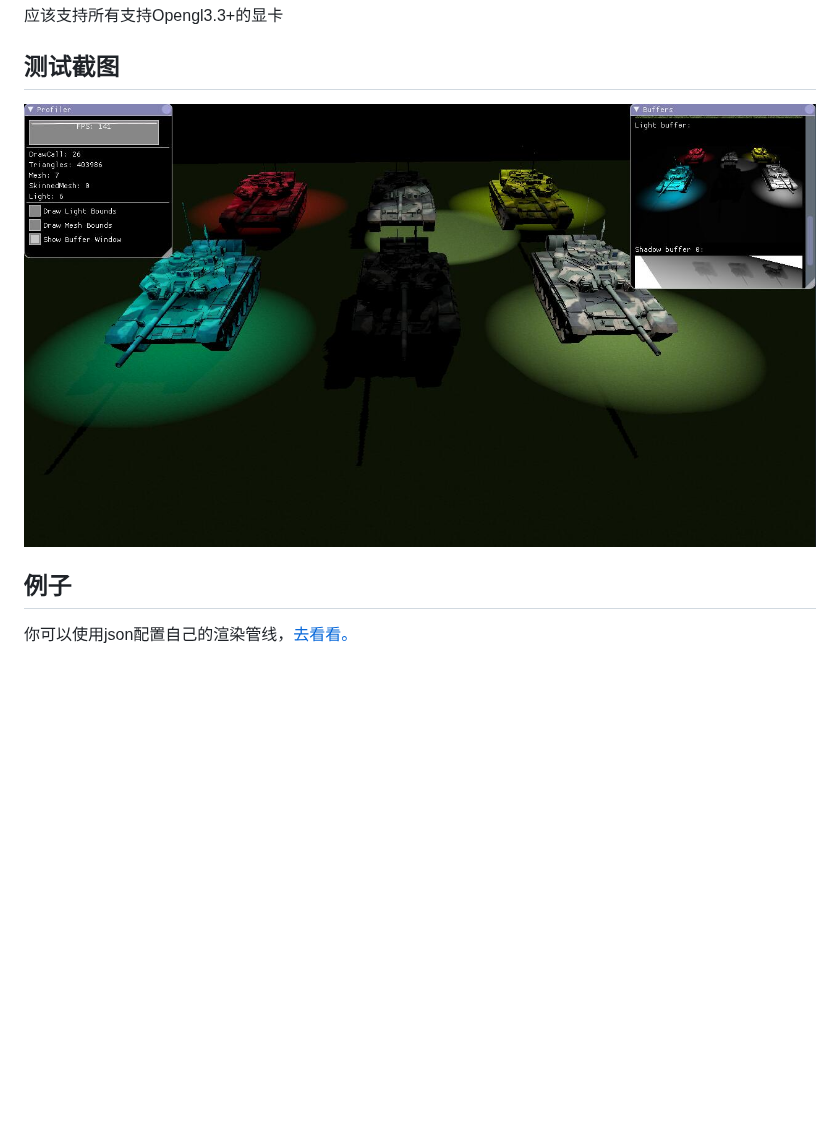
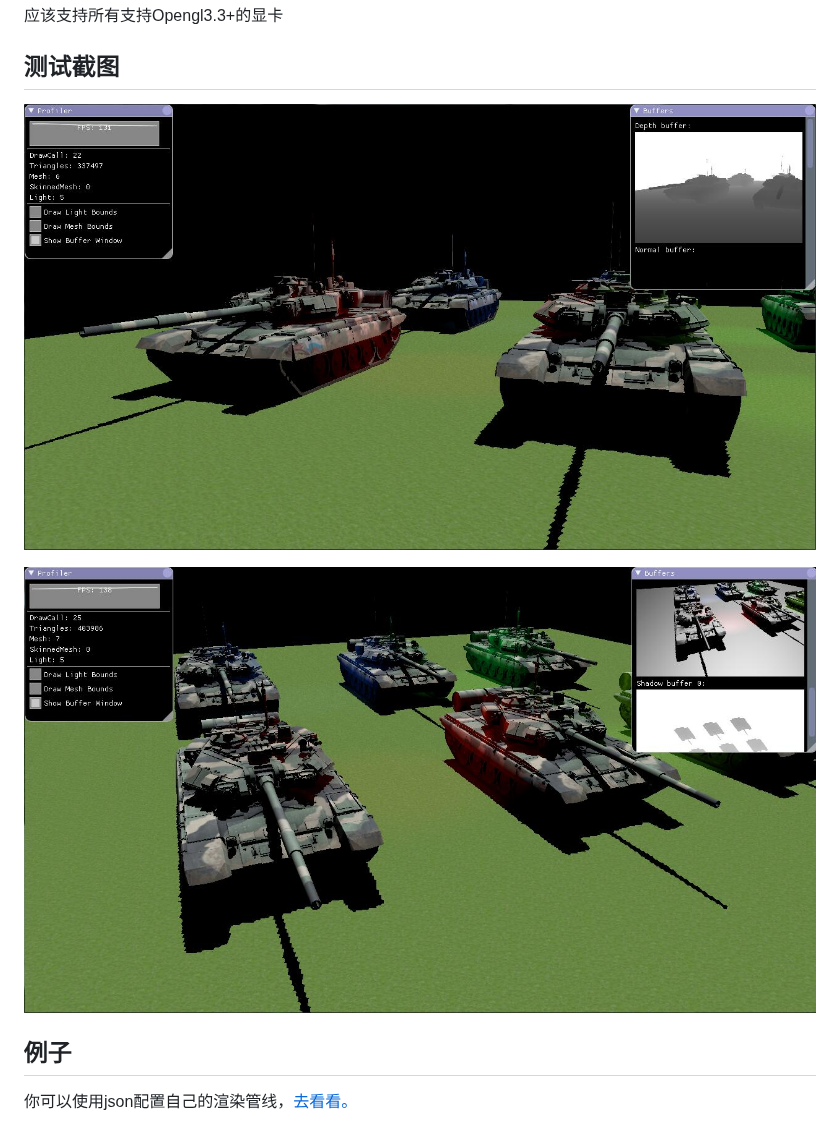
Before and after one commit to sindney/fury3d, a Markdown page: README.ZH-CN.md, the part around the change. GitHub-like rendering; pictures changed too: screenshots/tank_0.jpg (added), screenshots/tank_1.jpg (added); blank space fills up the shorter version.

```diff
--- a/README.ZH-CN.md
+++ b/README.ZH-CN.md
@@ -48,7 +48,9 @@ Fury3d是一个使用C++11与高版本opengl编写的跨平台3D引擎。
 
 ## 测试截图
 
-![动态光照](screenshots/simple-profile-window.jpg)
+![阴影和动态光照](screenshots/tank_0.jpg)
+
+![阴影和动态光照](screenshots/tank_1.jpg)
 
 ## 例子
 
```
Also changed, not shown: 1 other file.
